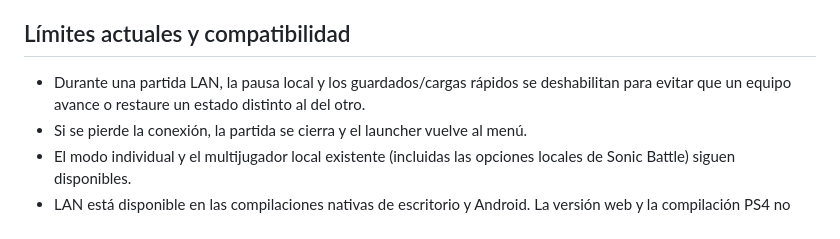
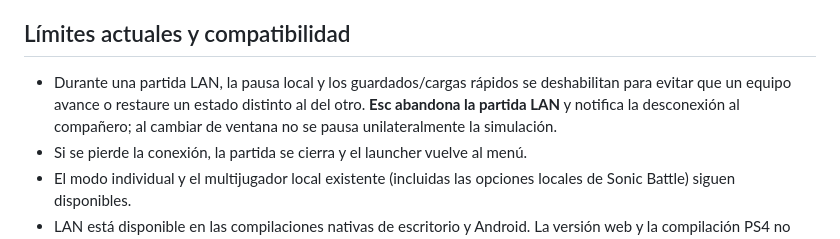
Before and after one commit to maldonadobenjamin2009/S-aTrilogy, a Markdown page: docs/LAN.md, the part around the change. GitHub-like rendering.

Commit message:
Document LAN exit and focus behavior

```diff
--- a/docs/LAN.md
+++ b/docs/LAN.md
@@ -38,7 +38,7 @@ El tráfico de juego **no está cifrado**. Usá esta función solo en una red lo
 
 ## Límites actuales y compatibilidad
 
-- Durante una partida LAN, la pausa local y los guardados/cargas rápidos se deshabilitan para evitar que un equipo avance o restaure un estado distinto al del otro.
+- Durante una partida LAN, la pausa local y los guardados/cargas rápidos se deshabilitan para evitar que un equipo avance o restaure un estado distinto al del otro. **Esc abandona la partida LAN** y notifica la desconexión al compañero; al cambiar de ventana no se pausa unilateralmente la simulación.
 - Si se pierde la conexión, la partida se cierra y el launcher vuelve al menú.
 - El modo individual y el multijugador local existente (incluidas las opciones locales de Sonic Battle) siguen disponibles.
 - LAN está disponible en las compilaciones nativas de escritorio y Android. La versión web y la compilación PS4 no exponen sockets LAN y conservan sus modos actuales.
```
